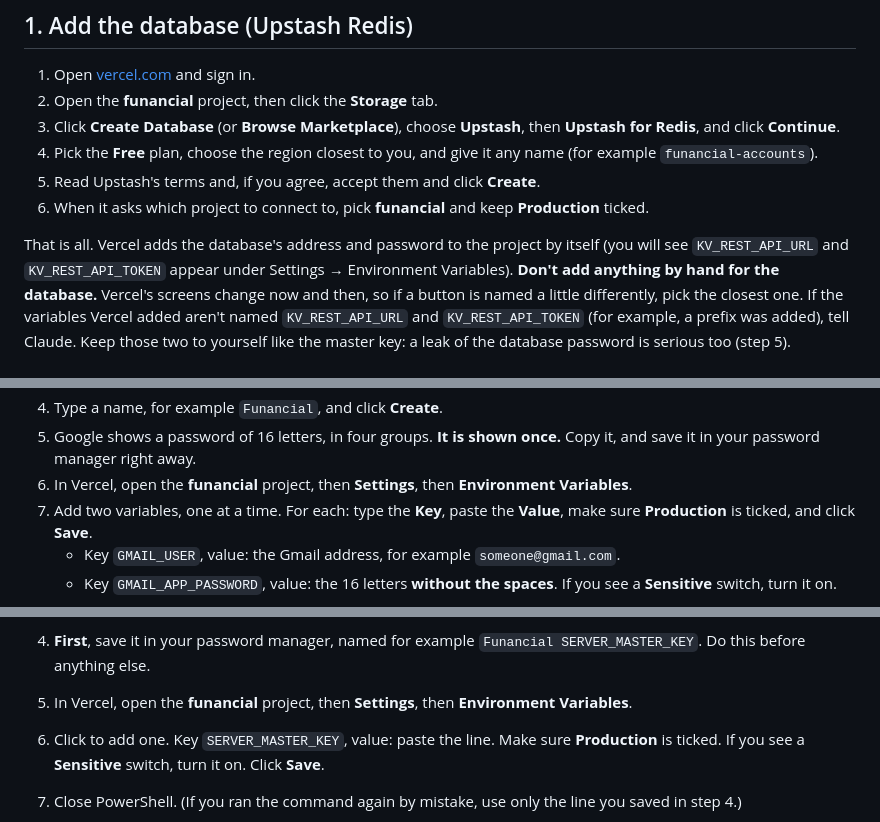
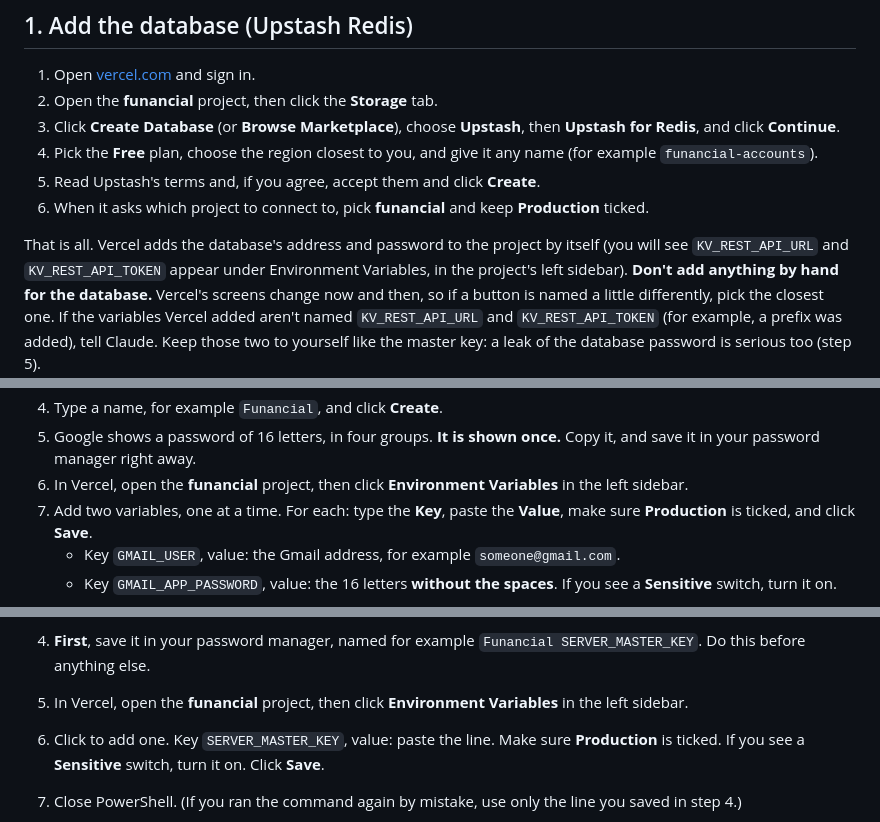
Before and after one commit to bhccob/Funancial, a Markdown page: docs/accounts.md, 3 parts joined by grey strips. Drawn GitHub-style.

Commit message:
docs: Environment Variables is in Vercel's sidebar, and FUNANCIAL_APP_ORIGIN was never set
Co-Authored-By: Claude Opus 5.5 <noreply@anthropic.com>

```diff
--- a/docs/accounts.md
+++ b/docs/accounts.md
@@ -24,7 +24,7 @@ Accepting Upstash's terms (step 1) and Google's (step 2) is your click. Claude c
 6. When it asks which project to connect to, pick **funancial** and keep **Production** ticked.
 
 That is all. Vercel adds the database's address and password to the project by itself (you will see
-`KV_REST_API_URL` and `KV_REST_API_TOKEN` appear under Settings → Environment Variables). **Don't add
+`KV_REST_API_URL` and `KV_REST_API_TOKEN` appear under Environment Variables, in the project's left sidebar). **Don't add
 anything by hand for the database.** Vercel's screens change now and then, so if a button is named a
 little differently, pick the closest one. If the variables Vercel added aren't named
 `KV_REST_API_URL` and `KV_REST_API_TOKEN` (for example, a prefix was added), tell Claude. Keep those
@@ -47,7 +47,7 @@ dedicate to this (a fresh one is ideal).
 4. Type a name, for example `Funancial`, and click **Create**.
 5. Google shows a password of 16 letters, in four groups. **It is shown once.** Copy it, and save it
    in your password manager right away.
-6. In Vercel, open the **funancial** project, then **Settings**, then **Environment Variables**.
+6. In Vercel, open the **funancial** project, then click **Environment Variables** in the left sidebar.
 7. Add two variables, one at a time. For each: type the **Key**, paste the **Value**, make sure
    **Production** is ticked, and click **Save**.
    - Key `GMAIL_USER`, value: the Gmail address, for example `someone@gmail.com`.
@@ -73,7 +73,7 @@ it on this computer. Nobody else ever sees it.
    mouse and press Ctrl+C to copy it.
 4. **First**, save it in your password manager, named for example `Funancial SERVER_MASTER_KEY`. Do
    this before anything else.
-5. In Vercel, open the **funancial** project, then **Settings**, then **Environment Variables**.
+5. In Vercel, open the **funancial** project, then click **Environment Variables** in the left sidebar.
 6. Click to add one. Key `SERVER_MASTER_KEY`, value: paste the line. Make sure **Production** is
    ticked. If you see a **Sensitive** switch, turn it on. Click **Save**.
 7. Close PowerShell. (If you ran the command again by mistake, use only the line you saved in step 4.)
```
Also changed, not shown: other parts of docs/accounts.md (+2 -2 lines).
